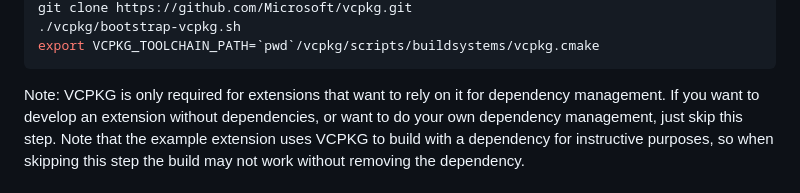
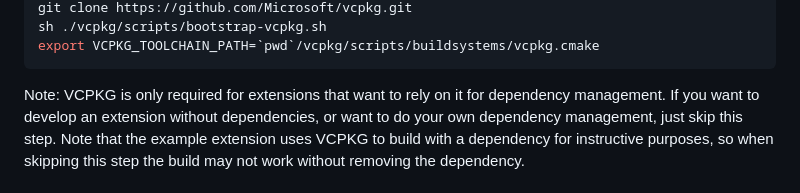
Before and after one commit to iwinalbert/deferred-columns, a Markdown page: docs/README.md, the part around one of its changes. Rendered like a GitHub page.

````diff
--- a/docs/README.md
+++ b/docs/README.md
@@ -15,5 +16,5 @@ DuckDB extensions uses VCPKG for dependency management. Enabling VCPKG is very s
 git clone https://github.com/Microsoft/vcpkg.git
-./vcpkg/bootstrap-vcpkg.sh
+sh ./vcpkg/scripts/bootstrap-vcpkg.sh
 export VCPKG_TOOLCHAIN_PATH=`pwd`/vcpkg/scripts/buildsystems/vcpkg.cmake
 ```
 Note: VCPKG is only required for extensions that want to rely on it for dependency management. If you want to develop an extension without dependencies, or want to do your own dependency management, just skip this step. Note that the example extension uses VCPKG to build with a dependency for instructive purposes, so when skipping this step the build may not work without removing the dependency.
````
Also changed, not shown: other parts of docs/README.md (+1 -0 lines).
